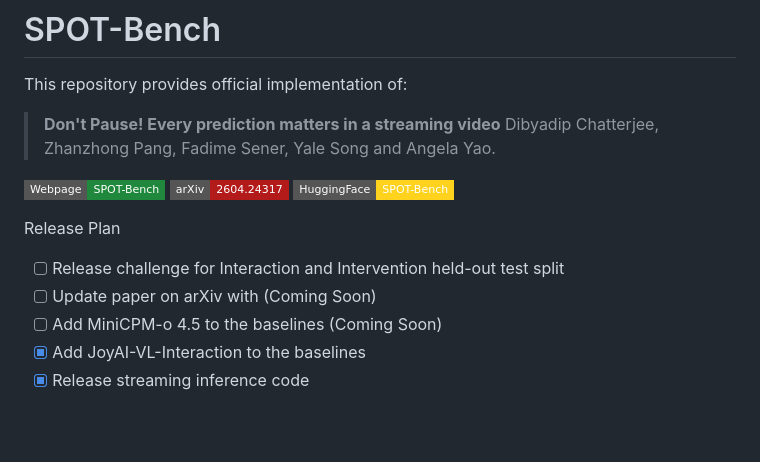
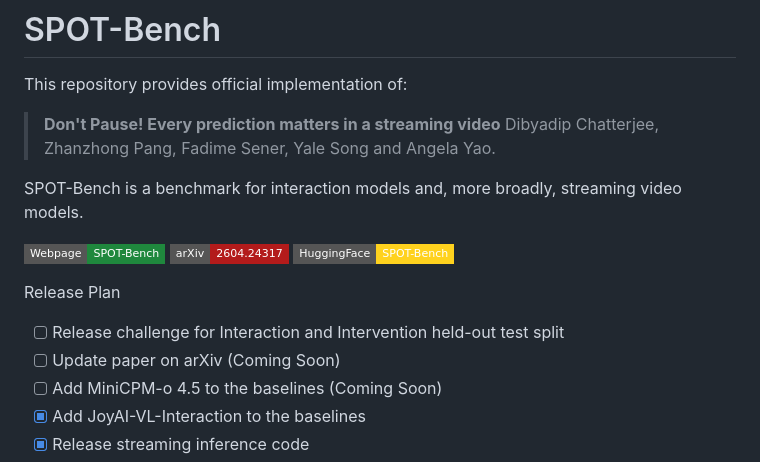
Before and after one commit to dibschat/SPOT-Bench, a Markdown page: README.md, the part around the change. Drawn GitHub-style; badges without logos; blank space fills up the shorter version.

Commit message:
up readme

```diff
--- a/README.md
+++ b/README.md
@@ -4,6 +4,8 @@ This repository provides official implementation of:
 
 > **Don't Pause! Every prediction matters in a streaming video**
 > Dibyadip Chatterjee, Zhanzhong Pang, Fadime Sener, Yale Song and Angela Yao.
+
+SPOT-Bench is a benchmark for interaction models and, more broadly, streaming video models.
 
 [![Webpage](https://img.shields.io/badge/Webpage-SPOT--Bench-1f883d?logo=googlechrome&style=flat-square)](https://dibschat.github.io/SPOT-Bench)
 [![arXiv](https://img.shields.io/badge/arXiv-2604.24317-b31b1b?logo=arxiv&style=flat-square)](https://arxiv.org/abs/2604.24317)
@@ -12,7 +14,7 @@ This repository provides official implementation of:
 Release Plan
 
 - [ ] Release challenge for Interaction and Intervention held-out test split
-- [ ] Update paper on arXiv with (Coming Soon)
+- [ ] Update paper on arXiv (Coming Soon)
 - [ ] Add MiniCPM-o 4.5 to the baselines (Coming Soon)
 - [X] Add JoyAI-VL-Interaction to the baselines
 - [X] Release streaming inference code
```
